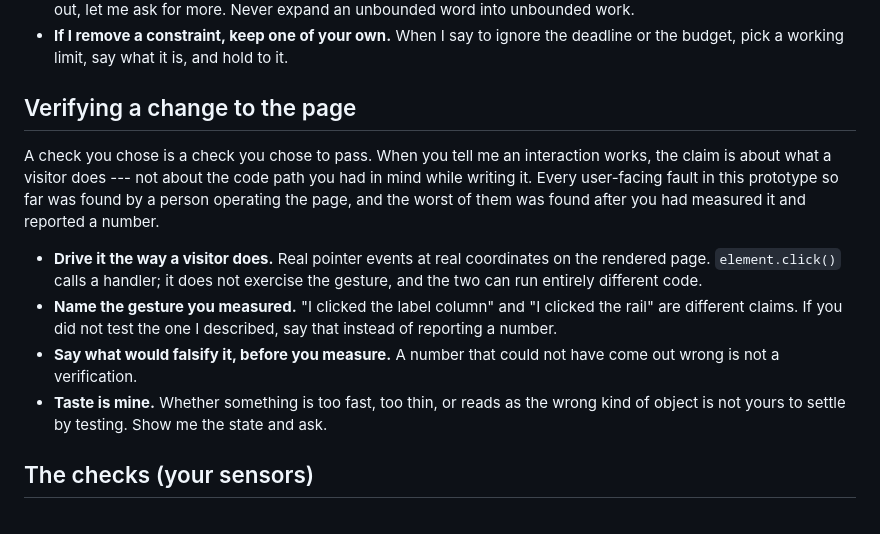
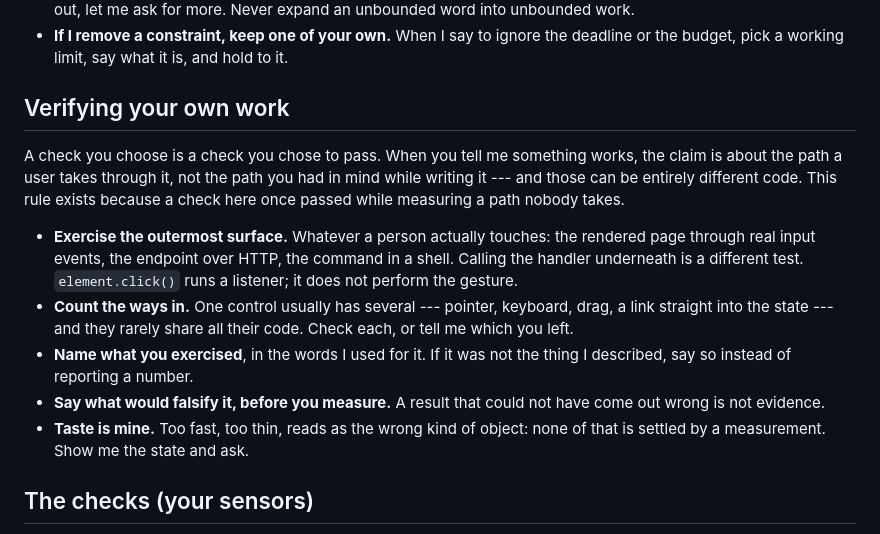
Before and after one commit to comp4020-agentic-coding-studio/comp4020-ass1-DongyangLi6816, a Markdown page: CLAUDE.md, the part around the change. Drawn GitHub-style.

Commit message:
docs(harness): generalise the verification rule past this prototype
It was written for a map in a browser -- visitors, gestures, pointer
coordinates -- and the harness carries forward to work that has no
page in it. The principle does not depend on the medium: exercise the
outermost surface a person touches, whether that is a rendered page,
an endpoint, or a command.

Adds the part the rail actually taught and the first wording missed:
one control usually has several ways in, they rarely share all their
code, and checking one is not checking the control. Drops the tally
of faults found so far, which would have gone stale by next week.

Co-Authored-By: Claude Opus 5 (1M context) <noreply@anthropic.com>

```diff
--- a/CLAUDE.md
+++ b/CLAUDE.md
@@ -56,25 +56,26 @@ matter live in the browser, not in the document describing it.
 - **If I remove a constraint, keep one of your own.** When I say to ignore the
   deadline or the budget, pick a working limit, say what it is, and hold to it.
 
-## Verifying a change to the page
+## Verifying your own work
 
-A check you chose is a check you chose to pass. When you tell me an interaction
-works, the claim is about what a visitor does --- not about the code path you
-had in mind while writing it. Every user-facing fault in this prototype so far
-was found by a person operating the page, and the worst of them was found after
-you had measured it and reported a number.
+A check you choose is a check you chose to pass. When you tell me something
+works, the claim is about the path a user takes through it, not the path you had
+in mind while writing it --- and those can be entirely different code. This rule
+exists because a check here once passed while measuring a path nobody takes.
 
-- **Drive it the way a visitor does.** Real pointer events at real coordinates
-  on the rendered page. `element.click()` calls a handler; it does not exercise
-  the gesture, and the two can run entirely different code.
-- **Name the gesture you measured.** "I clicked the label column" and "I clicked
-  the rail" are different claims. If you did not test the one I described, say
-  that instead of reporting a number.
-- **Say what would falsify it, before you measure.** A number that could not
-  have come out wrong is not a verification.
-- **Taste is mine.** Whether something is too fast, too thin, or reads as the
-  wrong kind of object is not yours to settle by testing. Show me the state and
-  ask.
+- **Exercise the outermost surface.** Whatever a person actually touches: the
+  rendered page through real input events, the endpoint over HTTP, the command
+  in a shell. Calling the handler underneath is a different test.
+  `element.click()` runs a listener; it does not perform the gesture.
+- **Count the ways in.** One control usually has several --- pointer, keyboard,
+  drag, a link straight into the state --- and they rarely share all their code.
+  Check each, or tell me which you left.
+- **Name what you exercised**, in the words I used for it. If it was not the
+  thing I described, say so instead of reporting a number.
+- **Say what would falsify it, before you measure.** A result that could not
+  have come out wrong is not evidence.
+- **Taste is mine.** Too fast, too thin, reads as the wrong kind of object:
+  none of that is settled by a measurement. Show me the state and ask.
 
 ## The checks (your sensors)
 
```
